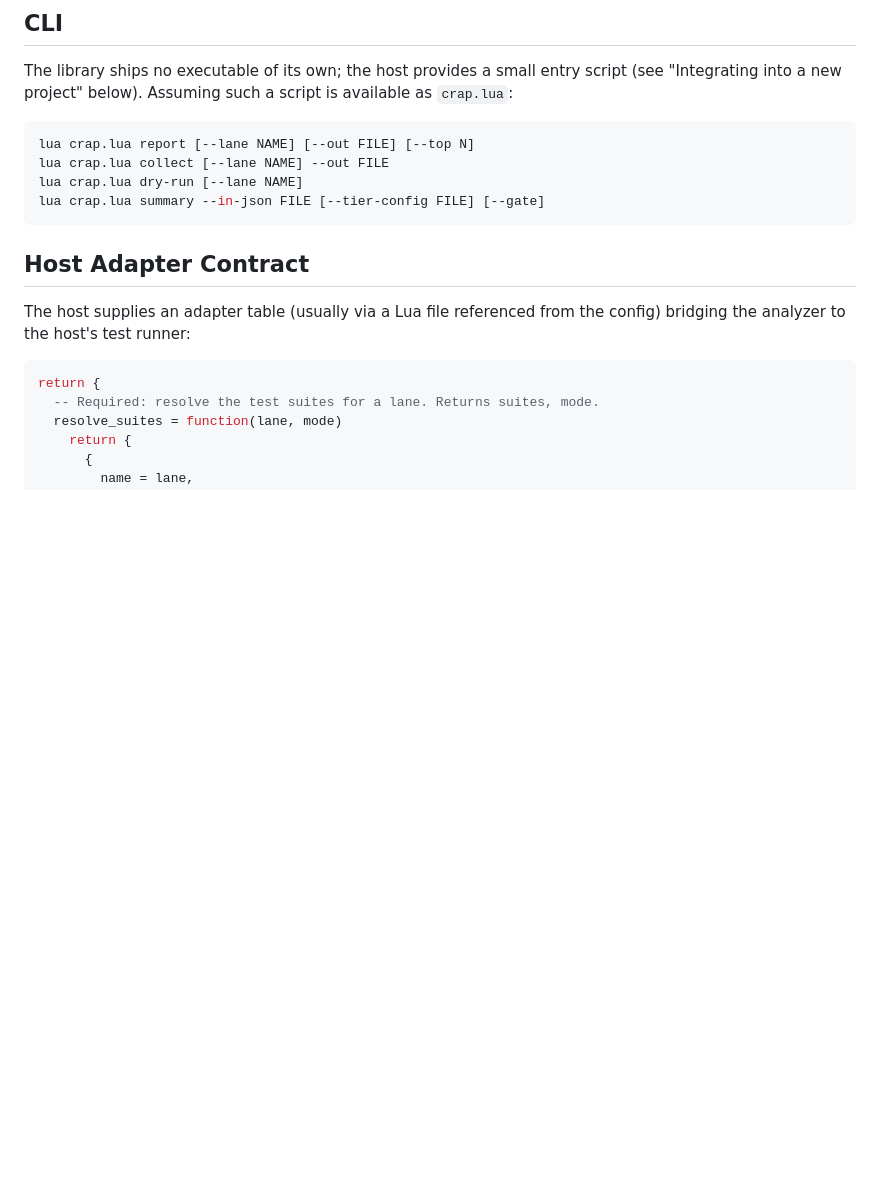
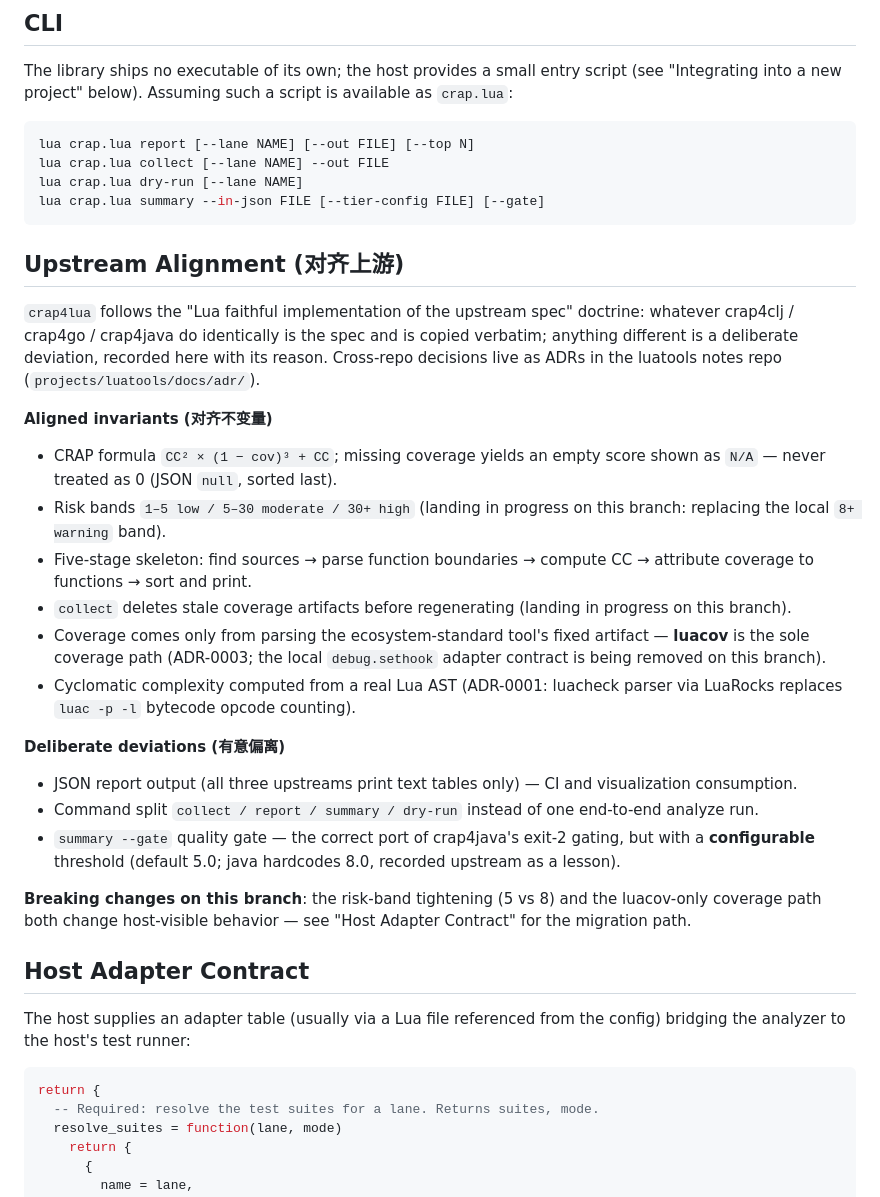
Before and after one commit to TLOBillyQ/crap4lua, a Markdown page: README.md, the part around the change. GitHub-like rendering; blank space fills up the shorter version.

Commit message:
docs: 新增上游对齐两栏（对齐不变量/有意偏离），确立 Lua 忠实实现总纲

````diff
--- a/README.md
+++ b/README.md
@@ -20,6 +20,44 @@ lua crap.lua collect [--lane NAME] --out FILE
 lua crap.lua dry-run [--lane NAME]
 lua crap.lua summary --in-json FILE [--tier-config FILE] [--gate]
 ```
+
+## Upstream Alignment (对齐上游)
+
+`crap4lua` follows the "Lua faithful implementation of the upstream spec"
+doctrine: whatever crap4clj / crap4go / crap4java do identically is the spec
+and is copied verbatim; anything different is a deliberate deviation, recorded
+here with its reason. Cross-repo decisions live as ADRs in the luatools notes
+repo (`projects/luatools/docs/adr/`).
+
+**Aligned invariants (对齐不变量)**
+
+- CRAP formula `CC² × (1 − cov)³ + CC`; missing coverage yields an empty
+  score shown as `N/A` — never treated as 0 (JSON `null`, sorted last).
+- Risk bands `1–5 low / 5–30 moderate / 30+ high` (landing in progress on
+  this branch: replacing the local `8+ warning` band).
+- Five-stage skeleton: find sources → parse function boundaries → compute CC
+  → attribute coverage to functions → sort and print.
+- `collect` deletes stale coverage artifacts before regenerating (landing in
+  progress on this branch).
+- Coverage comes only from parsing the ecosystem-standard tool's fixed
+  artifact — **luacov** is the sole coverage path (ADR-0003; the local
+  `debug.sethook` adapter contract is being removed on this branch).
+- Cyclomatic complexity computed from a real Lua AST (ADR-0001: luacheck
+  parser via LuaRocks replaces `luac -p -l` bytecode opcode counting).
+
+**Deliberate deviations (有意偏离)**
+
+- JSON report output (all three upstreams print text tables only) — CI and
+  visualization consumption.
+- Command split `collect / report / summary / dry-run` instead of one
+  end-to-end analyze run.
+- `summary --gate` quality gate — the correct port of crap4java's exit-2
+  gating, but with a **configurable** threshold (default 5.0; java hardcodes
+  8.0, recorded upstream as a lesson).
+
+**Breaking changes on this branch**: the risk-band tightening (5 vs 8) and
+the luacov-only coverage path both change host-visible behavior — see
+"Host Adapter Contract" for the migration path.
 
 ## Host Adapter Contract
 
````
